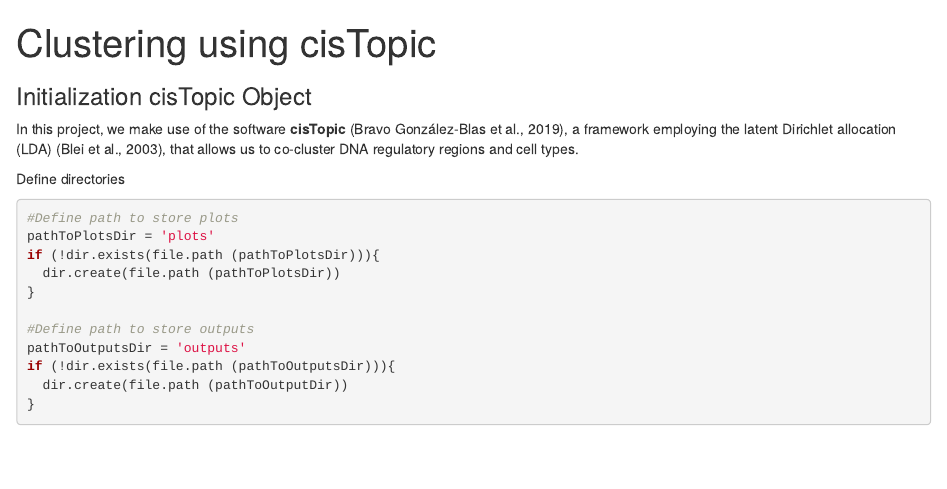
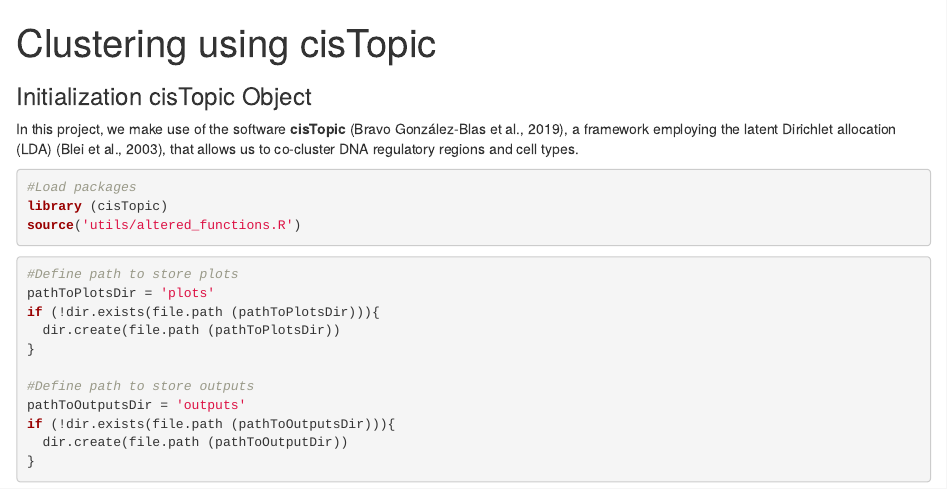
Before and after one commit to rafaella-buzatu/regElem, an R Markdown document (cisTopic.Rmd): the page in a window 1100 px wide, from its top. Rendered offline with R 4.5, knitr and Pandoc, with nearby package versions; some code elsewhere in the file could not run offline.

Commit message:
added utils folder

````diff
--- a/cisTopic.Rmd
+++ b/cisTopic.Rmd
@@ -6,8 +6,12 @@ output: html_notebook
 ### Initialization cisTopic Object
 
 In this project, we make use of the software **cisTopic** (Bravo González-Blas et al., 2019), a framework employing the latent Dirichlet allocation (LDA) (Blei et al., 2003), that allows us to co-cluster DNA regulatory regions and cell types.
+```{r}
+#Load packages
+library (cisTopic)
+source('utils/altered_functions.R')
+```
 
-Define directories
 ```{r}
 #Define path to store plots
 pathToPlotsDir = 'plots'
````
Also changed, not shown: cisTopic.R (+1 -1 lines), cisTopic.nb.html, utils/altered_functions.R (renamed from altered_functions.R), cisTopic.Rmd (1 more changed lines).
